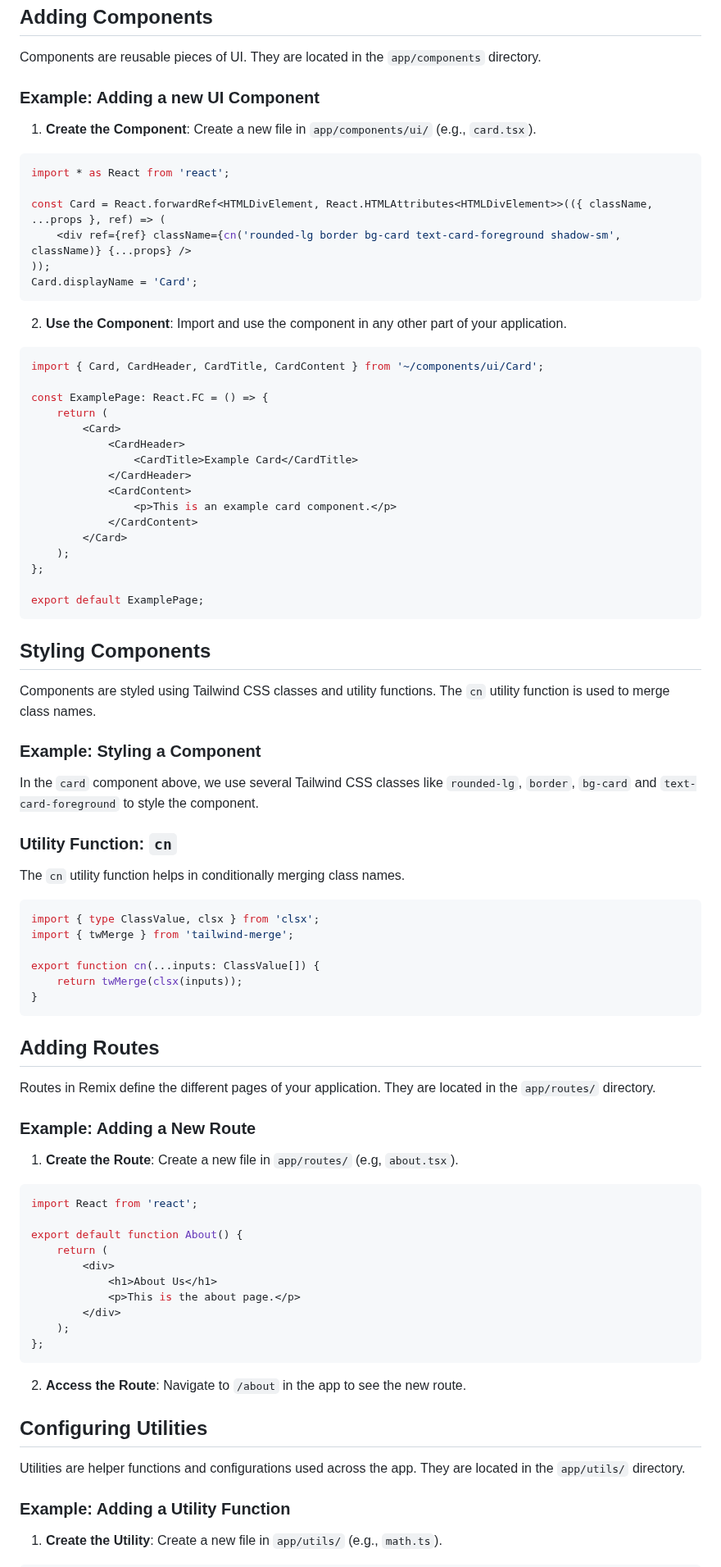
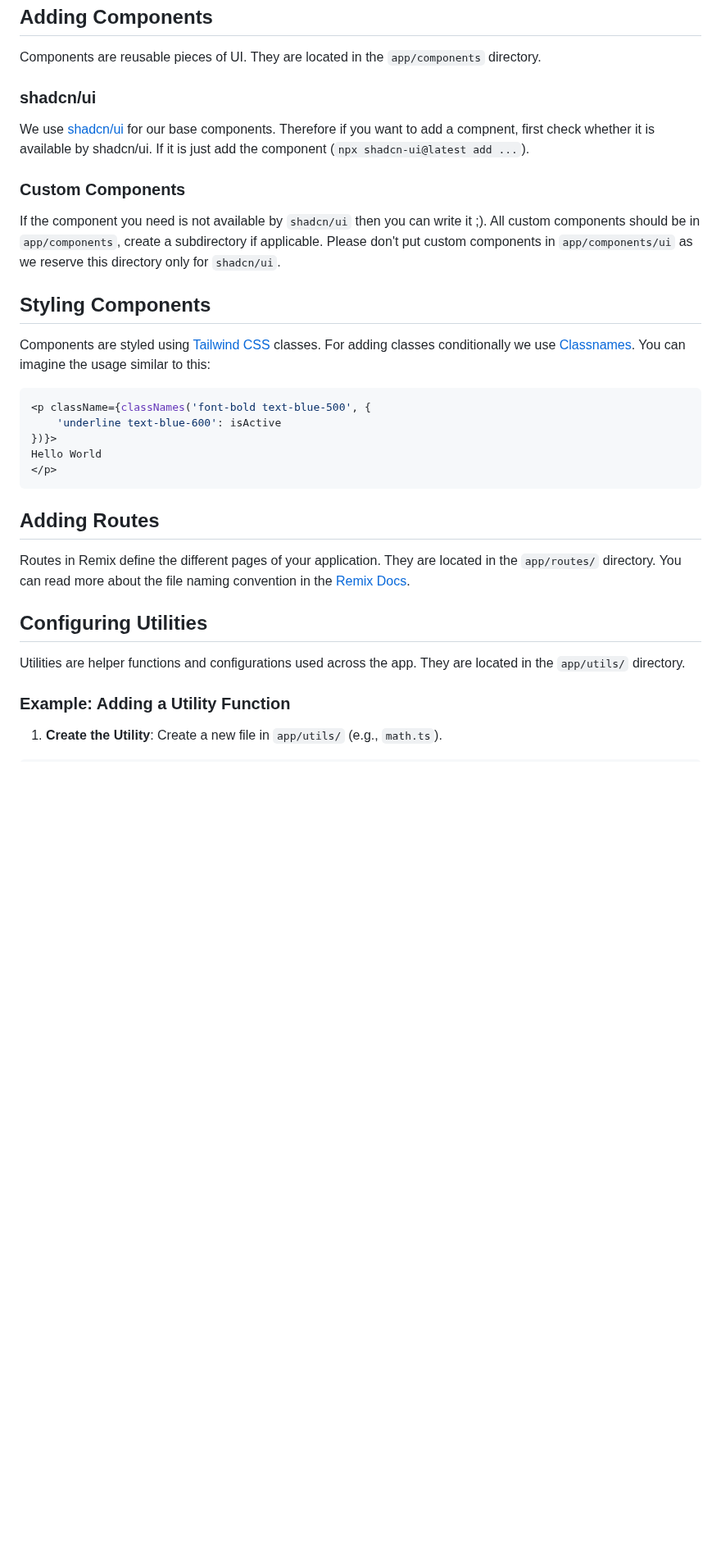
Before and after one commit to 42-student-council/website, a Markdown page: .github/docs/REMIX.md, the part around one of its changes. Shown at 82% size. Drawn GitHub-style; blank space fills up the shorter version.

Commit message:
docs: improve frontend section

````diff
--- a/.github/docs/REMIX.md
+++ b/.github/docs/REMIX.md
@@ -34,74 +34,40 @@ front/
 ## Adding Components
 Components are reusable pieces of UI. They are located in the `app/components` directory.
 
-### Example: Adding a new UI Component
-1. **Create the Component**: Create a new file in `app/components/ui/` (e.g., `card.tsx`).
-```tsx
-import * as React from 'react';
+### shadcn/ui
+We use [shadcn/ui](https://ui.shadcn.com/) for our base components. Therefore if
+you want to add a compnent, first check whether it is available by shadcn/ui.
+If it is just add the component (`npx shadcn-ui@latest add ...`).
 
-const Card = React.forwardRef<HTMLDivElement, React.HTMLAttributes<HTMLDivElement>>(({ className, ...props }, ref) => (
-    <div ref={ref} className={cn('rounded-lg border bg-card text-card-foreground shadow-sm', className)} {...props} />
-));
-Card.displayName = 'Card';
-```
-2. **Use the Component**: Import and use the component in any other part of your application.
-```tsx
-import { Card, CardHeader, CardTitle, CardContent } from '~/components/ui/Card';
-
-const ExamplePage: React.FC = () => {
-    return (
-        <Card>
-            <CardHeader>
-                <CardTitle>Example Card</CardTitle>
-            </CardHeader>
-            <CardContent>
-                <p>This is an example card component.</p>
-            </CardContent>
-        </Card>
-    );
-};
-
-export default ExamplePage;
-```
+### Custom Components
+If the component you need is not available by `shadcn/ui` then you can write it
+;). All custom components should be in `app/components`, create a subdirectory
+if applicable. Please don't put custom components in `app/components/ui` as we
+reserve this directory only for `shadcn/ui`.
 
 ## Styling Components
-Components are styled using Tailwind CSS classes and utility functions. The `cn` utility function is used to merge class names.
-
-### Example: Styling a Component
-In the `card` component above, we use several Tailwind CSS classes like `rounded-lg`, `border`, `bg-card` and `text-card-foreground` to style the component.
-
-### Utility Function: `cn`
-The `cn` utility function helps in conditionally merging class names.
+Components are styled using [Tailwind CSS](https://tailwindcss.com/docs)
+classes.
+For adding classes conditionally we use
+[Classnames](https://www.npmjs.com/package/classnames). You can imagine the
+usage similar to this:
 ```tsx
-import { type ClassValue, clsx } from 'clsx';
-import { twMerge } from 'tailwind-merge';
-
-export function cn(...inputs: ClassValue[]) {
-    return twMerge(clsx(inputs));
-}
+<p className={classNames('font-bold text-blue-500', {
+    'underline text-blue-600': isActive
+})}>
+Hello World
+</p>
 ```
 
 ## Adding Routes
-Routes in Remix define the different pages of your application. They are located in the `app/routes/` directory.
-
-### Example: Adding a New Route
-1. **Create the Route**: Create a new file in `app/routes/` (e.g, `about.tsx`).
-```tsx
-import React from 'react';
-
-export default function About() {
-    return (
-        <div>
-            <h1>About Us</h1>
-            <p>This is the about page.</p>
-        </div>
-    );
-};
-```
-2. **Access the Route**: Navigate to `/about` in the app to see the new route.
+Routes in Remix define the different pages of your application. They are located
+in the `app/routes/` directory. You can read more about the file naming
+convention in the
+[Remix Docs](https://remix.run/docs/en/main/file-conventions/routes).
 
 ## Configuring Utilities
-Utilities are helper functions and configurations used across the app. They are located in the `app/utils/` directory.
+Utilities are helper functions and configurations used across the app. They are
+located in the `app/utils/` directory.
 
 ### Example: Adding a Utility Function
 1. **Create the Utility**: Create a new file in `app/utils/` (e.g., `math.ts`).
````
Also changed, not shown: other parts of .github/docs/REMIX.md (+6 -0 lines).
